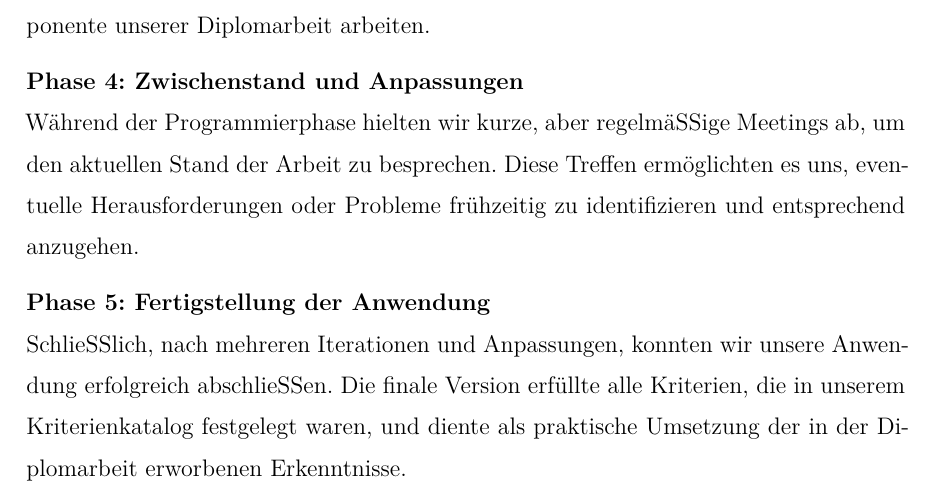
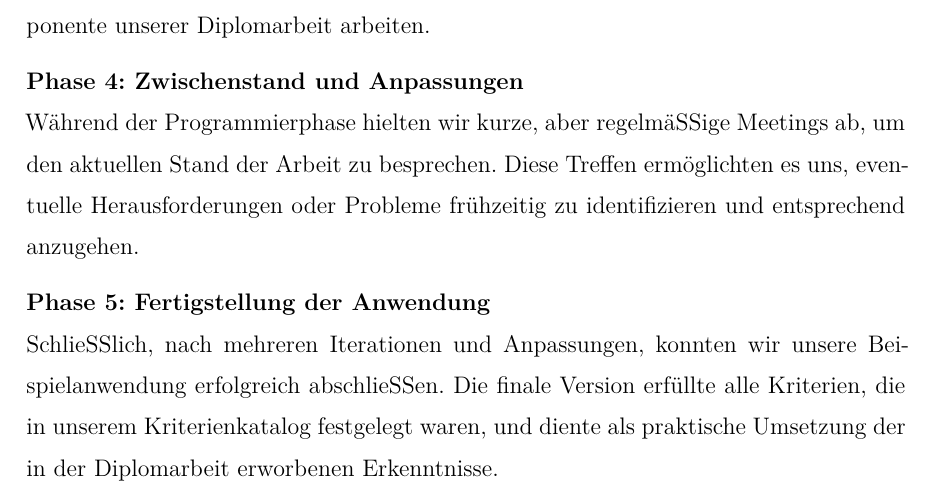
Before and after one commit to robertFreiseisen/DynamicScriptingLatex, a LaTeX thesis (latex_htl_da_dynamicScripting/thesis.tex, which reads latex_htl_da_dynamicScripting/sections/introduction.tex): part of page 17 of 34, cut so that both start at the same text. Compiled offline with XeLaTeX.

Commit message:
correction

```diff
--- a/latex_htl_da_dynamicScripting/sections/introduction.tex
+++ b/latex_htl_da_dynamicScripting/sections/introduction.tex
@@ -371,7 +371,7 @@ um den aktuellen Stand der Arbeit zu besprechen. Diese Treffen ermöglichten es
 eventuelle Herausforderungen oder Probleme frühzeitig zu identifizieren und entsprechend anzugehen.
 
 \textbf{Phase 5: Fertigstellung der Anwendung}\\
-Schließlich, nach mehreren Iterationen und Anpassungen, konnten wir unsere Anwendung
+Schließlich, nach mehreren Iterationen und Anpassungen, konnten wir unsere Beispielanwendung
 erfolgreich abschließen. Die finale Version erfüllte alle Kriterien, die in
 unserem Kriterienkatalog festgelegt waren, und diente als praktische Umsetzung
 der in der Diplomarbeit erworbenen Erkenntnisse.
```
Also changed, not shown: latex_htl_da_dynamicScripting/thesis.pdf.
